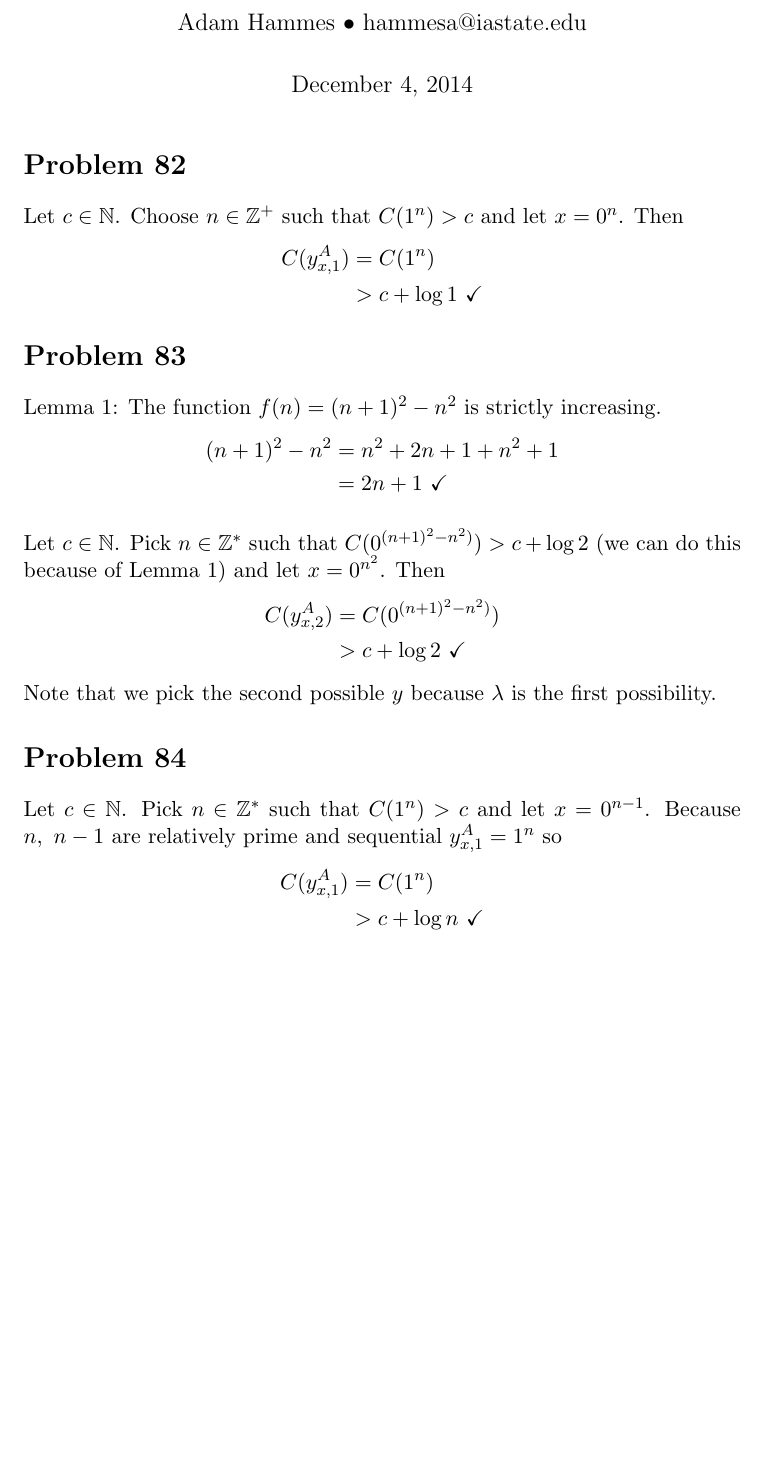
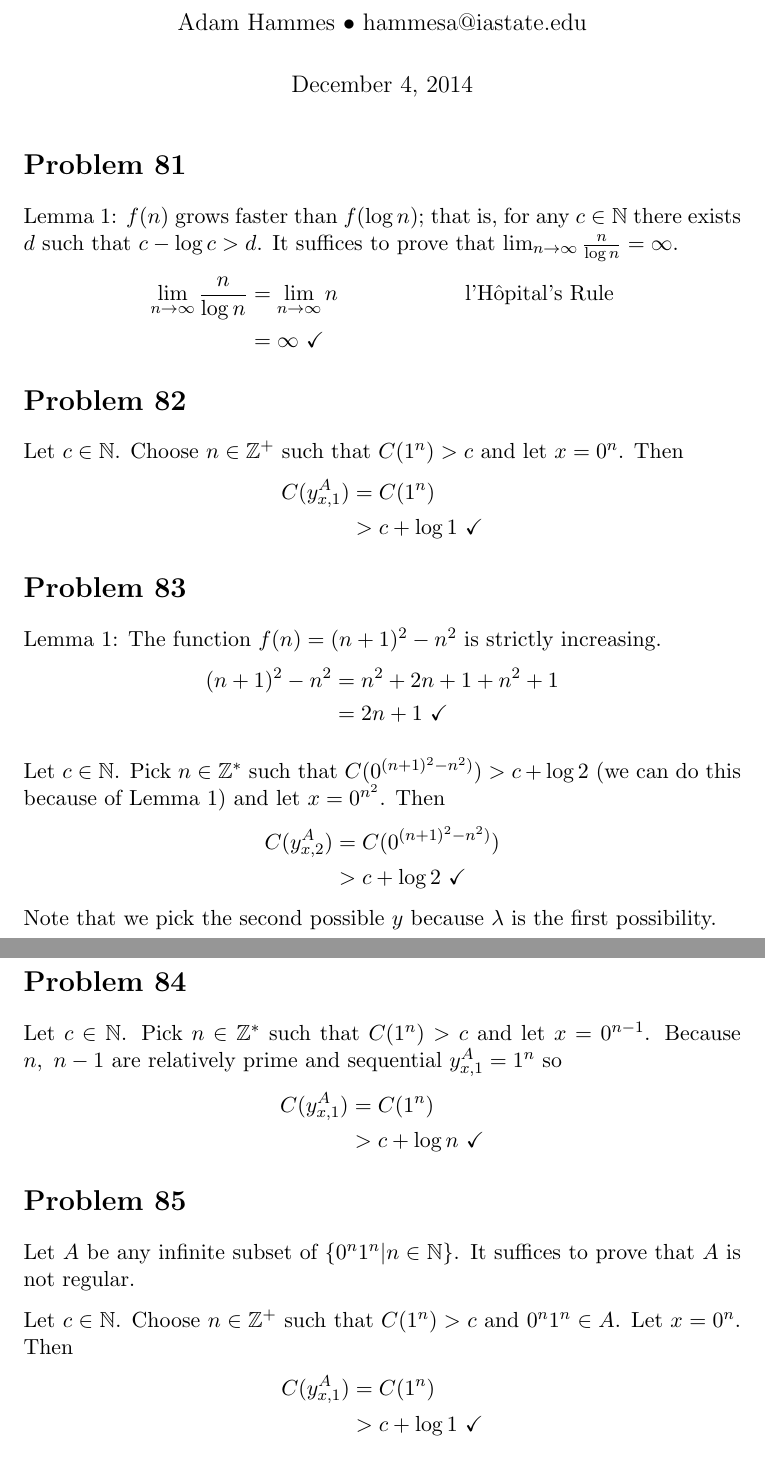
Before and after one commit to adamhammes/LaTeX, a LaTeX document (Com S 331/COMS_331_HW_11/COMS_331_HW_11.tex): part of page 1 of 2 before the commit and two parts of pages 1 and 2 of 3 after it, the two joined at a grey line, cut so that both start at the same text, the shorter picture padded with empty space. Compiled offline with pdfLaTeX.

Commit message:
Problems 81, 85

```diff
--- a/Com S 331/COMS_331_HW_11/COMS_331_HW_11.tex
+++ b/Com S 331/COMS_331_HW_11/COMS_331_HW_11.tex
@@ -19,6 +19,16 @@
 \author{Adam Hammes $\bullet$ hammesa@iastate.edu}
 \date{December 4, 2014}
 \maketitle
+
+
+\section*{Problem 81}
+
+Lemma 1: $f(n)$ grows faster than $f( \log n)$; that is, for any $c \in \mathbb{N}$ there exists $d$ such that $c - \log c > d$.
+It suffices to prove that $\lim _{n \imp \infty} \frac{n}{\log n}= \infty$.
+	\begin{align*}
+		\lim _{n \imp \infty} \frac{n}{\log n}  &= \lim _{n \imp \infty} n &\text{l'H\^{o}pital's Rule} \\
+		&= \infty \ \checkmark
+	\end{align*}
 
 
 \section*{Problem 82}
@@ -60,6 +70,20 @@ Because $n,\ n-1$ are relatively prime and sequential $y _{x,1} ^{A} = 1^n$ so
 	\end{align*}
 
 
+\section*{Problem 85}
+
+Let $A$ be any infinite subset of $\{ 0^n 1^n | n \in \mathbb{N} \}$.
+It suffices to prove that $A$ is not regular.
+
+Let $c \in \mathbb{N}$. Choose $n \in \mathbb{Z}^+$ such that $C(1^n) > c$ and $0^n 1^n \in A$.
+Let $x = 0^n$.
+Then
+	\begin{align*}
+		C(y_{x,1} ^A) &= C(1^n) \\
+		&> c + \log 1 \ \checkmark
+	\end{align*}
+
+
 \section*{Problem 86} $B$ is regular by the following regular expression:
 
 $(00 + 11)^* 01 (0+1)^* $
```
